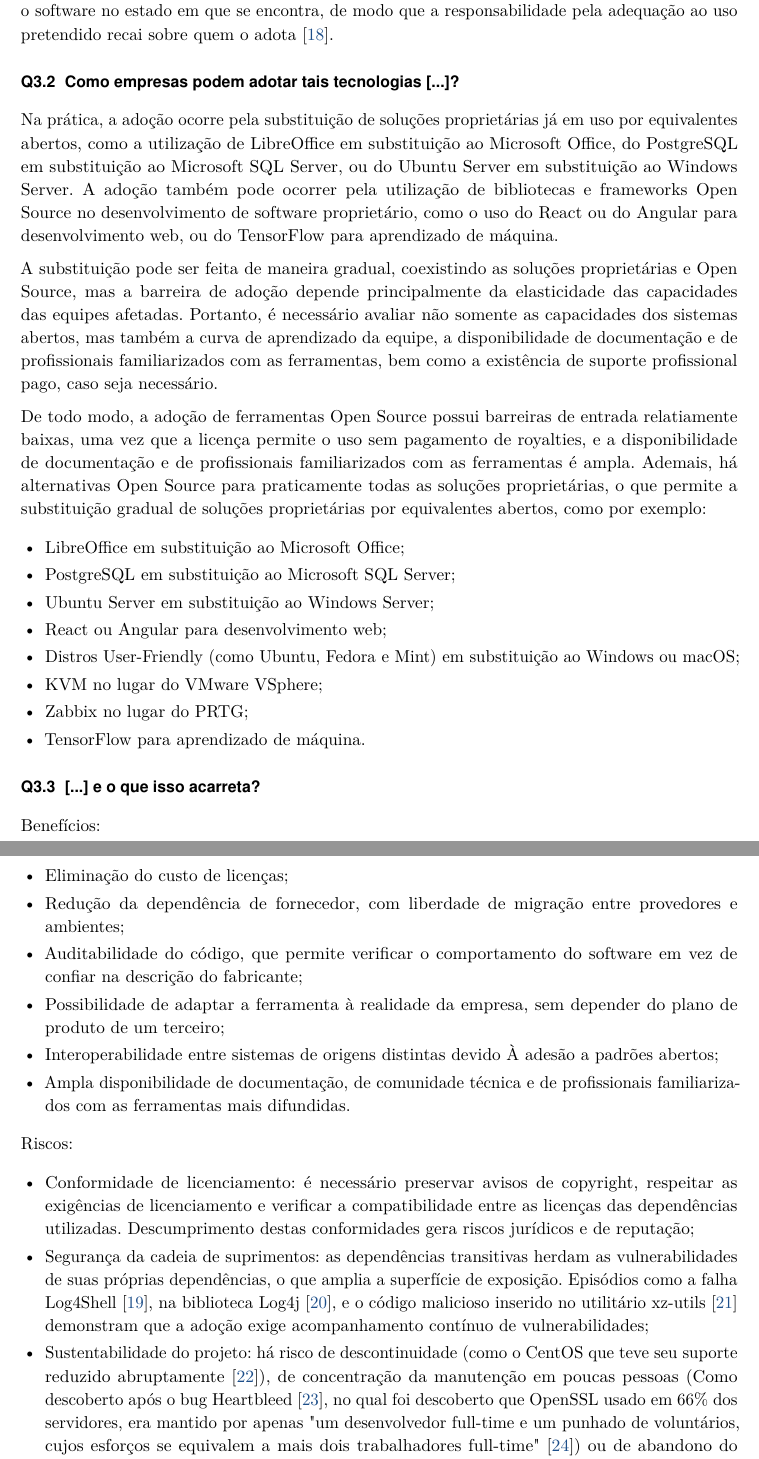
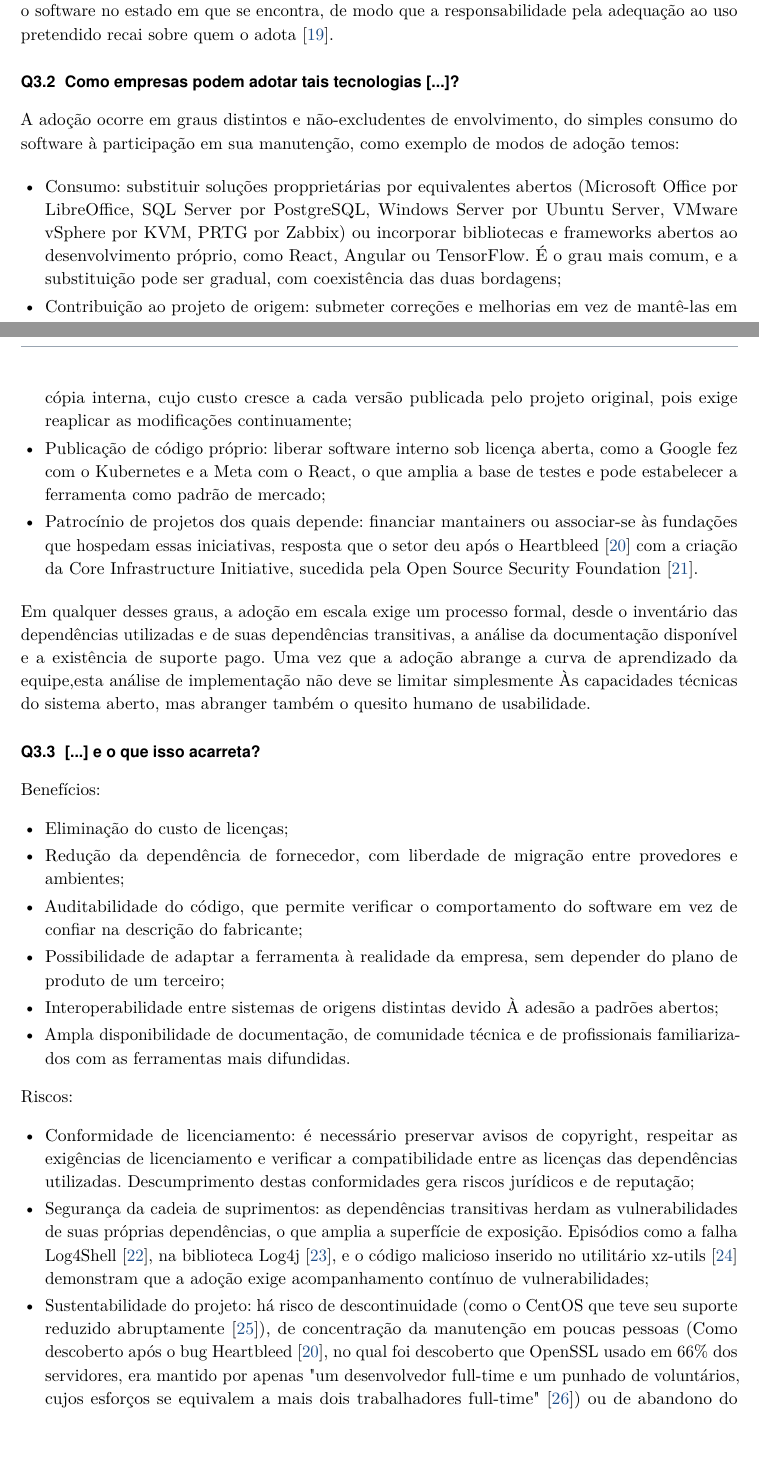
Before and after one commit to Scheidt/Desafio-SC-Clouds, a LaTeX document (src/main.tex, which reads src/chapters/q3.tex, src/referencias.bib): two parts of pages 7 and 8 of 10 before the commit and two parts of pages 7 and 8 of 11 after it, joined at a grey line, cut so that both start at the same text. Compiled offline with pdfLaTeX.

Commit message:
Refactor: Changed part of response
Changed 2/3 of answer to have a greater overview of different methods of Open Source adoption

```diff
--- a/src/chapters/q3.tex
+++ b/src/chapters/q3.tex
@@ -20,21 +26,16 @@
 
 \subsection{Como empresas podem adotar tais tecnologias [...]?}
 
-Na prática, a adoção ocorre pela substituição de soluções proprietárias já em uso por equivalentes abertos, como a utilização de LibreOffice em substituição ao Microsoft Office, do PostgreSQL em substituição ao Microsoft SQL Server, ou do Ubuntu Server em substituição ao Windows Server. A adoção também pode ocorrer pela utilização de bibliotecas e frameworks Open Source no desenvolvimento de software proprietário, como o uso do React ou do Angular para desenvolvimento web, ou do TensorFlow para aprendizado de máquina.
+A adoção ocorre em graus distintos e não-excludentes de envolvimento, do simples consumo do software à participação em sua manutenção, como exemplo de modos de adoção temos:
 
-A substituição pode ser feita de maneira gradual, coexistindo as soluções proprietárias e Open Source, mas a barreira de adoção depende principalmente da elasticidade das capacidades das equipes afetadas. Portanto, é necessário avaliar não somente as capacidades dos sistemas abertos, mas também a curva de aprendizado da equipe, a disponibilidade de documentação e de profissionais familiarizados com as ferramentas, bem como a existência de suporte profissional pago, caso seja necessário.
+\begin{itemize}
+    \item Consumo: substituir soluções propprietárias por equivalentes abertos (Microsoft Office por LibreOffice, SQL Server por PostgreSQL, Windows Server por Ubuntu Server, VMware vSphere por KVM, PRTG por Zabbix) ou incorporar bibliotecas e frameworks abertos ao desenvolvimento próprio, como React, Angular ou TensorFlow. É o grau mais comum, e a substituição pode ser gradual, com coexistência das duas bordagens;
+    \item Contribuição ao projeto de origem: submeter correções e melhorias em vez de mantê-las em cópia interna, cujo custo cresce a cada versão publicada pelo projeto original, pois exige reaplicar as modificações continuamente;
+    \item Publicação de código próprio: liberar software interno sob licença aberta, como a Google fez com o Kubernetes e a Meta com o React, o que amplia a base de testes e pode estabelecer a ferramenta como padrão de mercado;
+    \item Patrocínio de projetos dos quais depende: financiar mantainers ou associar-se às fundações que hospedam essas iniciativas, resposta que o setor deu após o Heartbleed~\cite{heartbleed} com a criação da Core Infrastructure Initiative, sucedida pela Open Source Security Foundation~\cite{openssf}.
+\end{itemize}
 
-De todo modo, a adoção de ferramentas Open Source possui barreiras de entrada relatiamente baixas, uma vez que a licença permite o uso sem pagamento de royalties, e a disponibilidade de documentação e de profissionais familiarizados com as ferramentas é ampla. Ademais, há alternativas Open Source para praticamente todas as soluções proprietárias, o que permite a substituição gradual de soluções proprietárias por equivalentes abertos, como por exemplo:
-\begin{itemize}
-    \item LibreOffice em substituição ao Microsoft Office;
-    \item PostgreSQL em substituição ao Microsoft SQL Server;
-    \item Ubuntu Server em substituição ao Windows Server;
-    \item React ou Angular para desenvolvimento web;
-    \item Distros User-Friendly (como Ubuntu, Fedora e Mint) em substituição ao Windows ou macOS;
-    \item KVM no lugar do VMware VSphere;
-    \item Zabbix no lugar do PRTG;
-    \item TensorFlow para aprendizado de máquina.
-\end{itemize}
+Em qualquer desses graus, a adoção em escala exige um processo formal, desde o inventário das dependências utilizadas e de suas dependências transitivas, a análise da documentação disponível e a existência de suporte pago. Uma vez que a adoção abrange a curva de aprendizado da equipe,esta análise de implementação não deve se limitar simplesmente Às capacidades técnicas do sistema aberto, mas abranger também o quesito humano de usabilidade.
 
 \subsection{[...] e o que isso acarreta?}
 Benefícios:
--- a/src/referencias.bib
+++ b/src/referencias.bib
@@ -311,3 +311,7 @@
   url          = {https://en.wikipedia.org/wiki/Business_Source_License},
   urldate      = {2026-08-25}
 }
+
+@misc{openssf,
+  author       = {{Open Source Security Foundation}},
+  title        = {OpenSSF: Open Source Security Foundation},
```
Also changed, not shown: src/chapters/q3.tex (6 more changed lines), src/referencias.bib (5 more changed lines).
